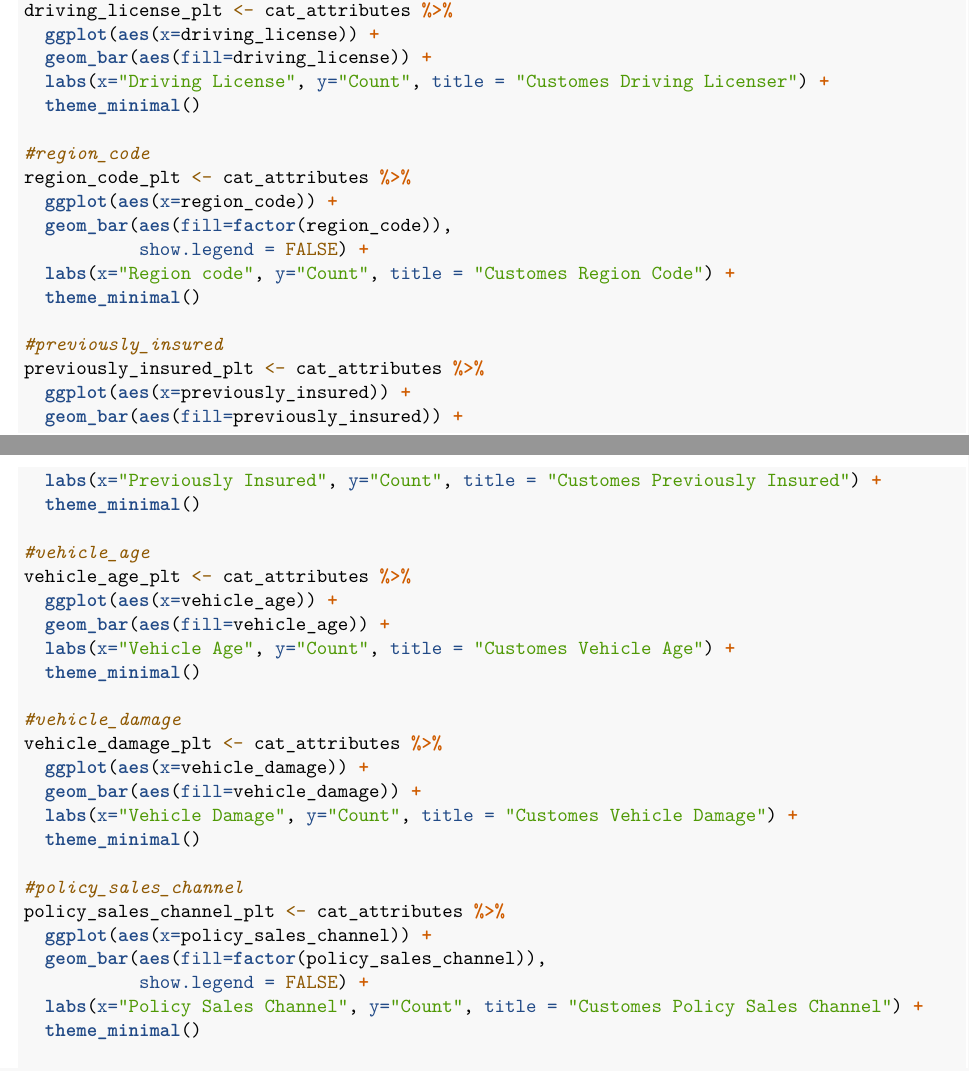
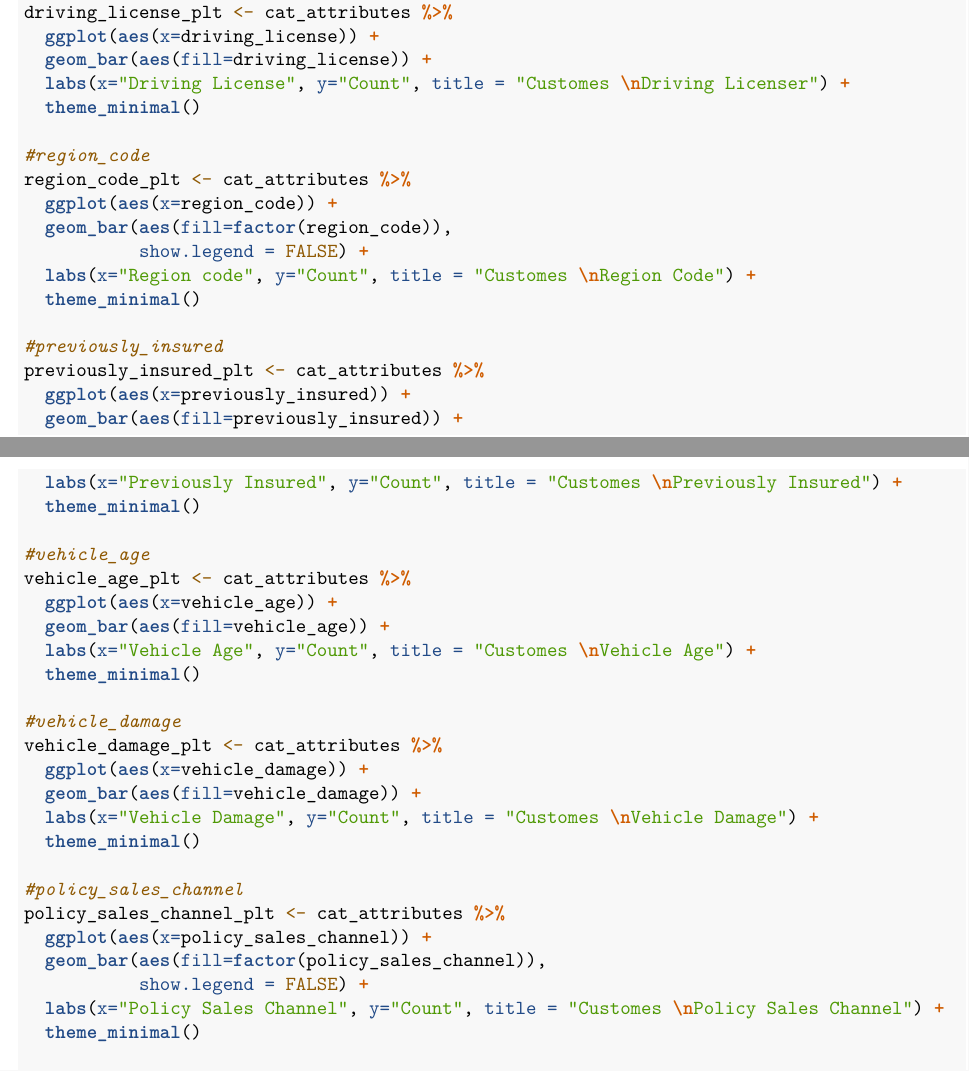
Before and after one commit to douglasaturnino/data_science_with_r, an R Markdown document (dswr.Rmd): two parts of pages 7 and 8 of 9, joined at a grey line, cut so that both start at the same text. Rendered offline with R 4.5, knitr and Pandoc, then LaTeX, with nearby package versions; some code elsewhere in the file could not run offline; column names are cleaned by a stand-in for the janitor package.

Commit message:
Acerto o titulo dos graficos

```diff
--- a/dswr.Rmd
+++ b/dswr.Rmd
@@ -222,7 +222,7 @@ gender_plt <- cat_attributes %>%
 driving_license_plt <- cat_attributes %>%
   ggplot(aes(x=driving_license)) +
   geom_bar(aes(fill=driving_license)) +
-  labs(x="Driving License", y="Count", title = "Customes Driving Licenser") +
+  labs(x="Driving License", y="Count", title = "Customes \nDriving Licenser") +
   theme_minimal()
 
 #region_code
@@ -230,28 +230,28 @@ region_code_plt <- cat_attributes %>%
   ggplot(aes(x=region_code)) +
   geom_bar(aes(fill=factor(region_code)),
            show.legend = FALSE) +
-  labs(x="Region code", y="Count", title = "Customes Region Code") +
+  labs(x="Region code", y="Count", title = "Customes \nRegion Code") +
   theme_minimal()
 
 #previously_insured
 previously_insured_plt <- cat_attributes %>%
   ggplot(aes(x=previously_insured)) +
   geom_bar(aes(fill=previously_insured)) +
-  labs(x="Previously Insured", y="Count", title = "Customes Previously Insured") +
+  labs(x="Previously Insured", y="Count", title = "Customes \nPreviously Insured") +
   theme_minimal()
 
 #vehicle_age
 vehicle_age_plt <- cat_attributes %>%
   ggplot(aes(x=vehicle_age)) +
   geom_bar(aes(fill=vehicle_age)) +
-  labs(x="Vehicle Age", y="Count", title = "Customes Vehicle Age") +
+  labs(x="Vehicle Age", y="Count", title = "Customes \nVehicle Age") +
   theme_minimal()
 
 #vehicle_damage
 vehicle_damage_plt <- cat_attributes %>%
   ggplot(aes(x=vehicle_damage)) +
   geom_bar(aes(fill=vehicle_damage)) +
-  labs(x="Vehicle Damage", y="Count", title = "Customes Vehicle Damage") +
+  labs(x="Vehicle Damage", y="Count", title = "Customes \nVehicle Damage") +
   theme_minimal()
 
 #policy_sales_channel
@@ -259,7 +259,7 @@ policy_sales_channel_plt <- cat_attributes %>%
   ggplot(aes(x=policy_sales_channel)) +
   geom_bar(aes(fill=factor(policy_sales_channel)),
            show.legend = FALSE) +
-  labs(x="Policy Sales Channel", y="Count", title = "Customes Policy Sales Channel") +
+  labs(x="Policy Sales Channel", y="Count", title = "Customes \nPolicy Sales Channel") +
   theme_minimal()
 
 #response
```
Also changed, not shown: dswr.Rmd (10 more changed lines).
